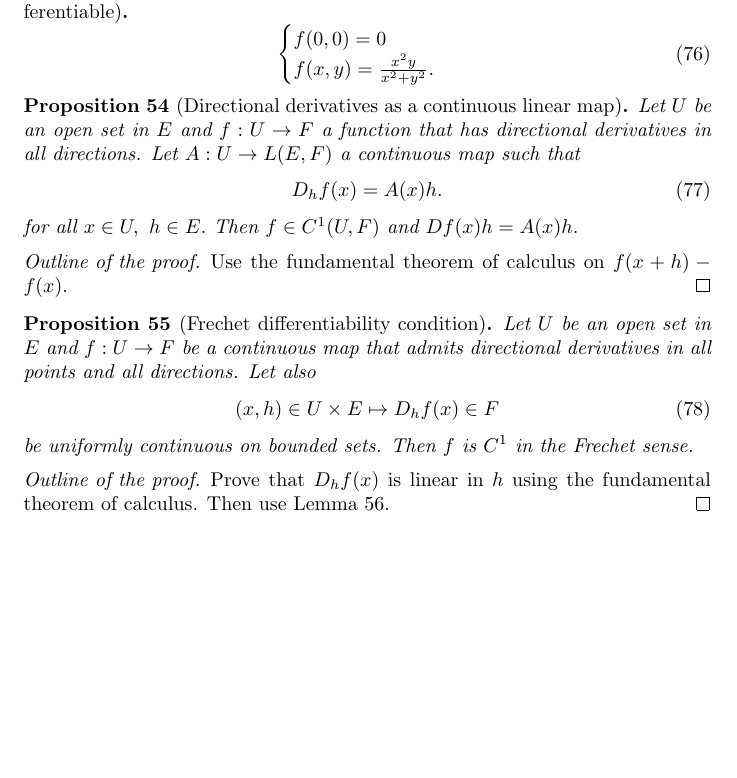
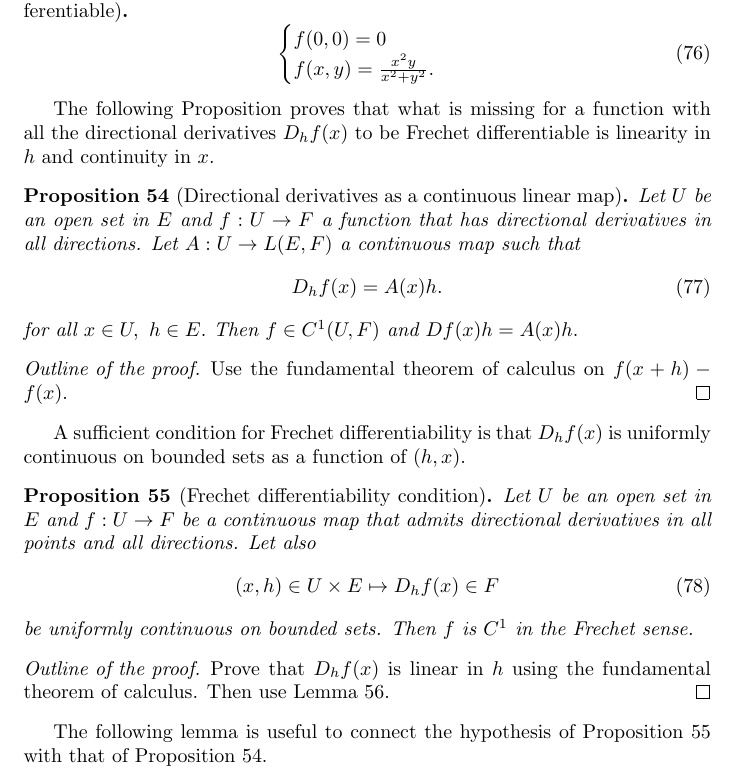
Before and after one commit to aleCombi/Mathematics, a LaTeX document (victoir_fritz.tex): part of page 17 of 17 before the commit and part of page 17 of 18 after it, cut so that both start at the same text, the shorter picture padded with empty space. Compiled offline with pdfLaTeX.

Commit message:
Some comments on directional derivatives

```diff
--- a/victoir_fritz.tex
+++ b/victoir_fritz.tex
@@ -893,7 +893,9 @@ We want to see when the existence of directional derivatives is sufficient to de
     \end{equation}
 \end{example}
 
-\begin{prop}[Directional derivatives as a continuous linear map]
+The following Proposition proves that what is missing for a function with all the directional derivatives $D_h f(x)$ to be Frechet differentiable is linearity in $h$ and continuity in $x$.
+
+\begin{prop}[Directional derivatives as a continuous linear map]\label{theo:FrechetDirectional1}
     Let $U$ be an open set in $E$ and $f:U \rightarrow F$ a function that has directional derivatives in all directions. Let $A: U \rightarrow L(E,F)$ a continuous map such that
     \begin{equation}
         D_h f(x) = A(x) h.
@@ -904,6 +906,8 @@ We want to see when the existence of directional derivatives is sufficient to de
 \begin{proof}[Outline of the proof]
     Use the fundamental theorem of calculus on $f(x + h) - f(x).$
 \end{proof}
+
+A sufficient condition for Frechet differentiability is that $D_h f(x)$ is uniformly continuous on bounded sets as a function of $(h,x).$
 
 \begin{prop}[Frechet differentiability condition]\label{theo:FrechetDirectional}
     Let $U$ be an open set in $E$ and $f: U \rightarrow F$ be a continuous map that admits directional derivatives in all points and all directions. Let also
@@ -917,10 +921,12 @@ We want to see when the existence of directional derivatives is sufficient to de
     Then use Lemma \ref{lem:Frechet}.
 \end{proof}
 
+The following lemma is useful to connect the hypothesis of Proposition \ref{theo:FrechetDirectional} with that of Proposition \ref{theo:FrechetDirectional1}.
+
 \begin{lemma}\label{lem:Frechet}
     Let $U \subset E$ and $\phi: U \times E \rightarrow F$ uniformly continuous on bounded sets, such that for all $x \in U$ the map
     \begin{equation}
-        h  \mapsto \phi(x,h) =: \phi(x) h.
+        h \mapsto \phi(x,h) =: \phi(x) h.
     \end{equation}
     is linear.
 
```
